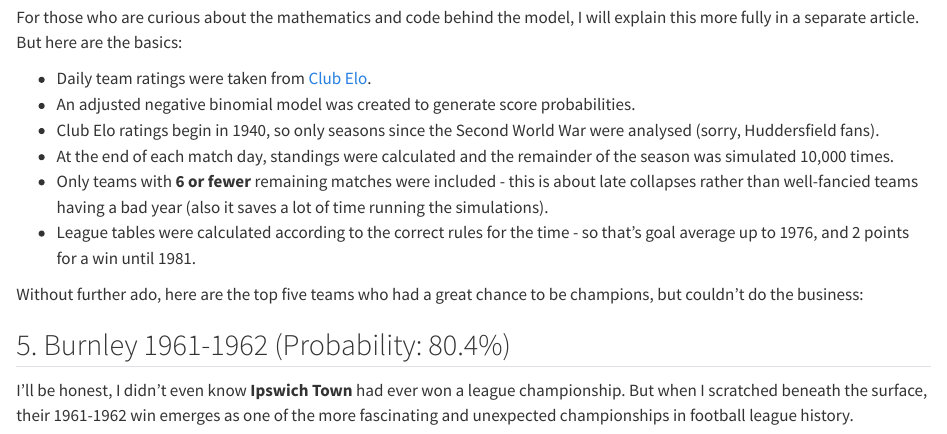
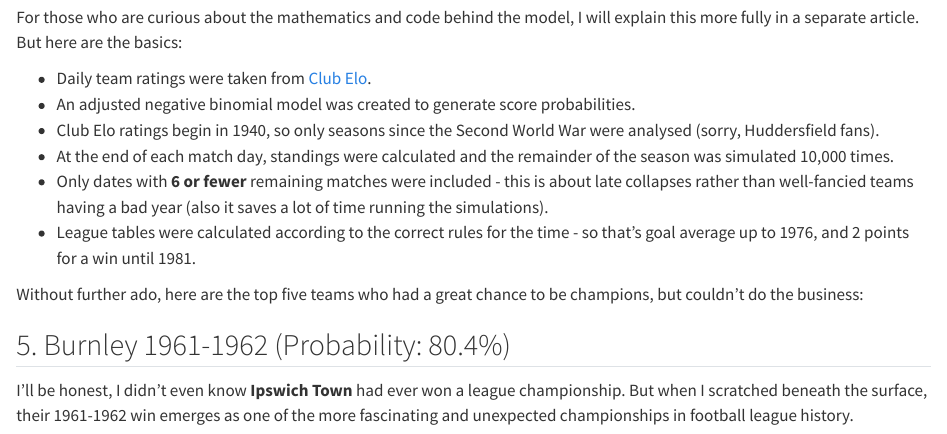
Before and after one commit to johnknightstats/johnknightstats.github.io, a Quarto document (posts/title_collapses/index.qmd): the page in a window 1100 px wide, from 480 px down. Rendered offline with R 4.5, knitr and Pandoc in place of Quarto, with nearby package versions.

Commit message:
Minor article edit

```diff
--- a/posts/title_collapses/index.qmd
+++ b/posts/title_collapses/index.qmd
@@ -37,7 +37,7 @@
 - An adjusted negative binomial model was created to generate score probabilities.
 - Club Elo ratings begin in 1940, so only seasons since the Second World War were analysed (sorry, Huddersfield fans).
 - At the end of each match day, standings were calculated and the remainder of the season was simulated 10,000 times.
-- Only teams with **6 or fewer** remaining matches were included - this is about late collapses rather than well-fancied teams having a bad year (also it saves a lot of time running the simulations).
+- Only dates with **6 or fewer** remaining matches were included - this is about late collapses rather than well-fancied teams having a bad year (also it saves a lot of time running the simulations).
 - League tables were calculated according to the correct rules for the time - so that's goal average up to 1976, and 2 points for a win until 1981.
 
 Without further ado, here are the top five teams who had a great chance to be champions, but couldn't do the business:
```
Also changed, not shown: docs/search.json, 3 other files.
